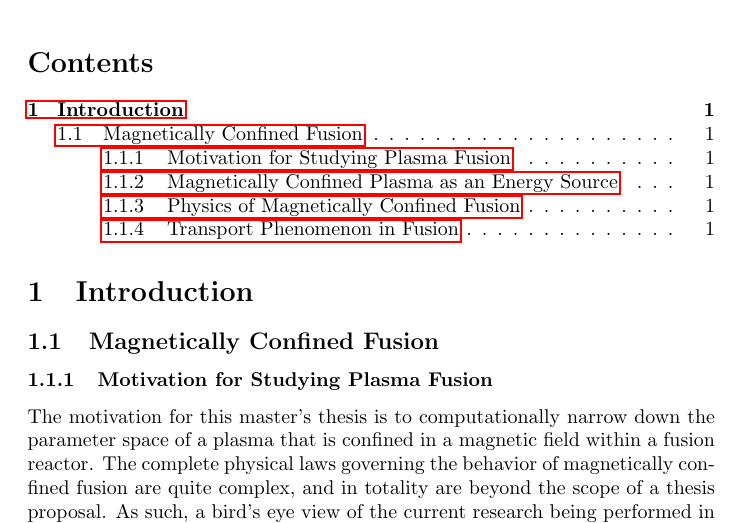
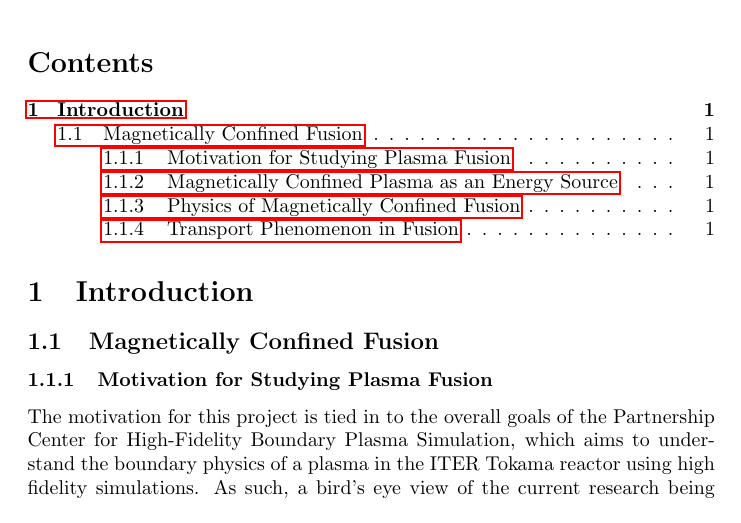
Before and after one commit to EDShapiro/Integrated_Science_Thesis_Proposal, a LaTeX thesis (Evan Shapiro Thesis Proposal.tex): part of page 1 of 2, cut so that both start at the same text. Compiled offline with pdfLaTeX.

Commit message:
Update Evan Shapiro Thesis Proposal.tex

```diff
--- a/Evan Shapiro Thesis Proposal.tex
+++ b/Evan Shapiro Thesis Proposal.tex
@@ -14,8 +14,7 @@
 \section{Introduction}
 \subsection{Magnetically Confined Fusion}
 \subsubsection{Motivation for Studying Plasma Fusion}
-The motivation for this master's thesis is to computationally narrow down the parameter space of a plasma that is confined in a magnetic field within a fusion reactor.
-The complete physical laws governing the behavior of magnetically confined fusion are quite complex, and in totality are beyond the scope of a thesis proposal.
+The motivation for this project is tied in to the overall goals of the Partnership Center for High-Fidelity Boundary Plasma Simulation, which aims to understand the boundary physics of a plasma in the ITER Tokama reactor using high fidelity simulations.
 As such, a bird's eye view of the current research being performed in the field of plasma physics will be presented. \cite{J_Friedberg:1}
 This will be followed by a an overview of the diffusion model that will be explored in this paper.\\
 \subsubsection{Magnetically Confined Plasma as an Energy Source}
```
